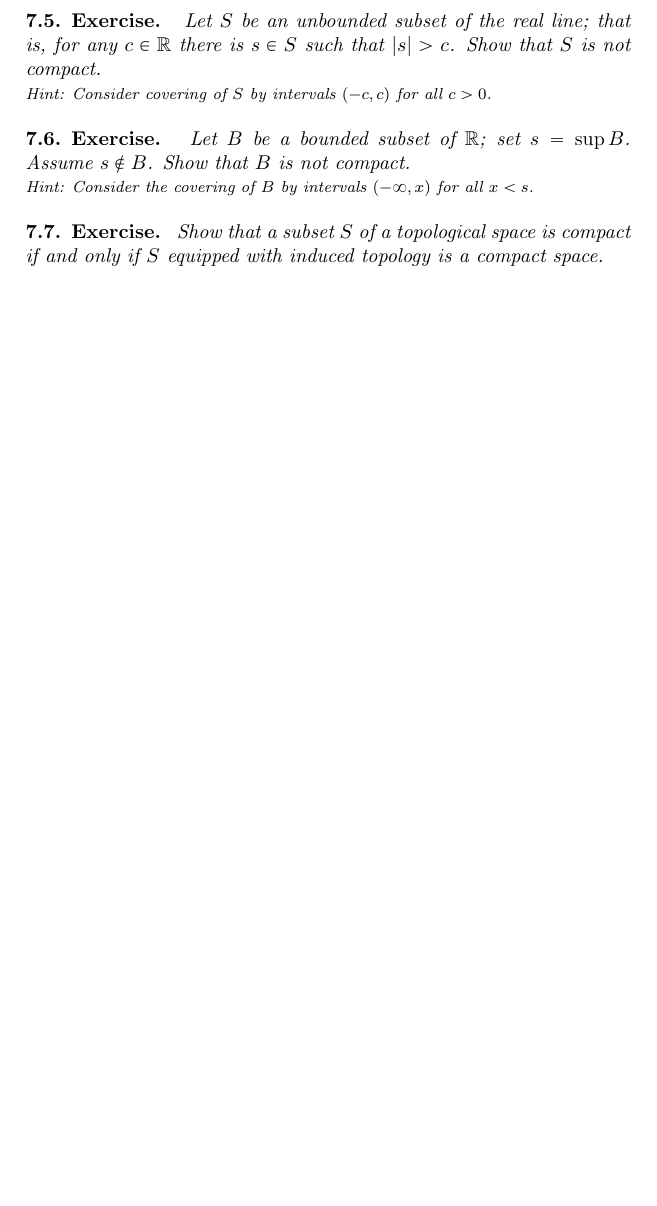
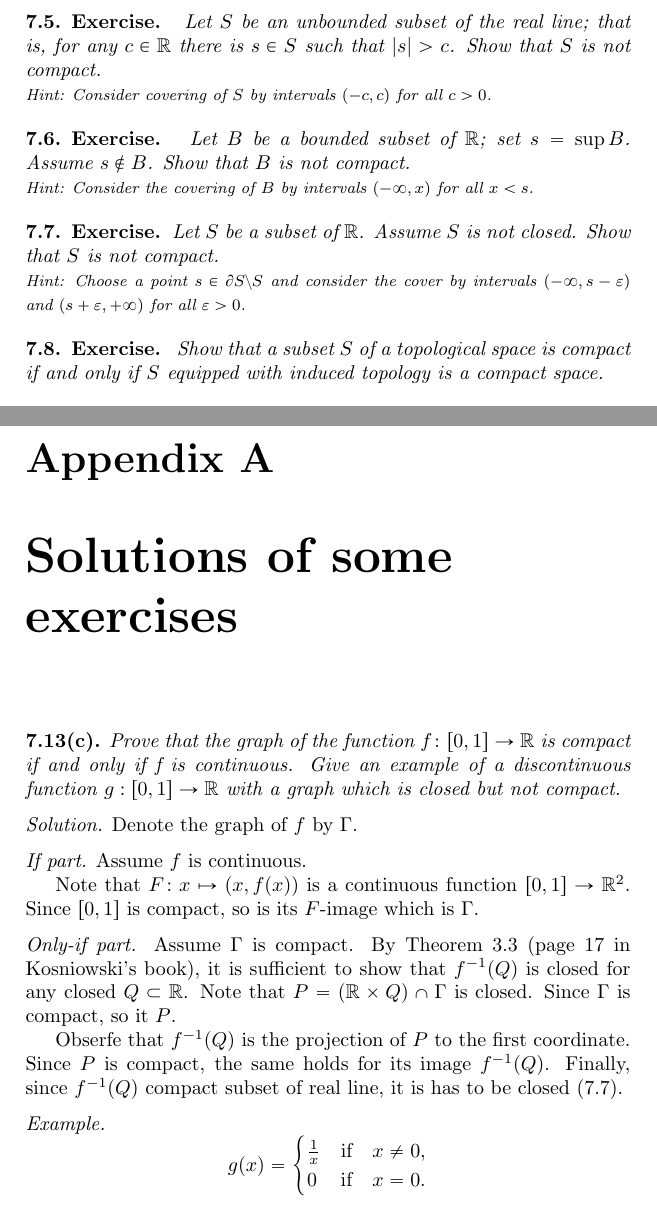
Before and after one commit to anton-petrunin/topology, a LaTeX book (book.tex, which reads compact.tex, sol-kosniawski.tex): part of page 36 of 41 before the commit and two parts of pages 36 and 43 of 43 after it, the two joined at a grey line, cut so that both start at the same text, the shorter picture padded with empty space. Compiled offline with pdfLaTeX.

Commit message:
+sol(7.13(c))

```diff
--- a/compact.tex
+++ b/compact.tex
@@ -50,6 +50,14 @@ Assume $s\notin B$.
 Show that $B$ is not compact.
 
 \noindent{\footnotesize Hint: Consider the covering of $B$ by intervals $(-\infty,x)$ for all $x<s$.}
+\end{thm}
+
+\begin{thm}{Exercise}\label{ex:closed-compact}
+Let $S$ be a subset of $\RR$.
+Assume $S$ is not closed.
+Show that $S$ is not compact.
+
+\noindent{\footnotesize Hint: Choose a point $s\in\partial S\backslash S$ and consider the cover by intervals $(-\infty, s-\eps)$ and $(s+\eps,+\infty)$ for all $\eps>0$.}
 \end{thm}
 
 \begin{thm}{Exercise}
--- /dev/null
+++ b/sol-kosniawski.tex
@@ -0,0 +1,36 @@
+\chapter{Solutions of some exercises}
+
+\parbf{7.13(c).}
+\textit{Prove that the graph of the function $f\: [0,1] \to \RR$ is compact if and
+only if f is continuous.
+Give an example of a discontinuous function
+$g: [0,1] \to \RR$ with a graph which is closed but not compact.}
+
+\parit{Solution.}
+Denote the graph of $f$ by $\Gamma$.
+
+\parit{If part.}
+Assume $f$ is continuous.
+
+Note that $F\:x\mapsto (x,f(x))$ is a continuous function $[0,1]\to\RR^2$.
+Since $[0,1]$ is compact, so is its $F$-image which is $\Gamma$.
+
+
+\parit{Only-if part.}
+Assume $\Gamma$ is compact.
+By Theorem 3.3 (page 17 in Kosniowski's book), it is sufficient to show that $f^{-1}(Q)$ is closed for any closed $Q\subset \RR$.
+Note that $P=(\RR\times Q)\cap\Gamma$ is closed.
+Since $\Gamma$ is compact, so it $P$.
+
+Obserfe that $f^{-1}(Q)$ is the projection of $P$ to the first coordinate.
+Since $P$ is compact, the same holds for its image $f^{-1}(Q)$.
+Finally, since $f^{-1}(Q)$ compact subset of real line, it is has to be closed (\ref{ex:closed-compact}).
+
+\parit{Example.}
+\[g(x)=
+\begin{cases}
+\tfrac1x&\text{if}\quad x\ne0,
+\\
+0&\text{if}\quad x=0.
+\end{cases}
+\]
```
Also changed, not shown: book.tex (+3 -0 lines), book.pdf.
